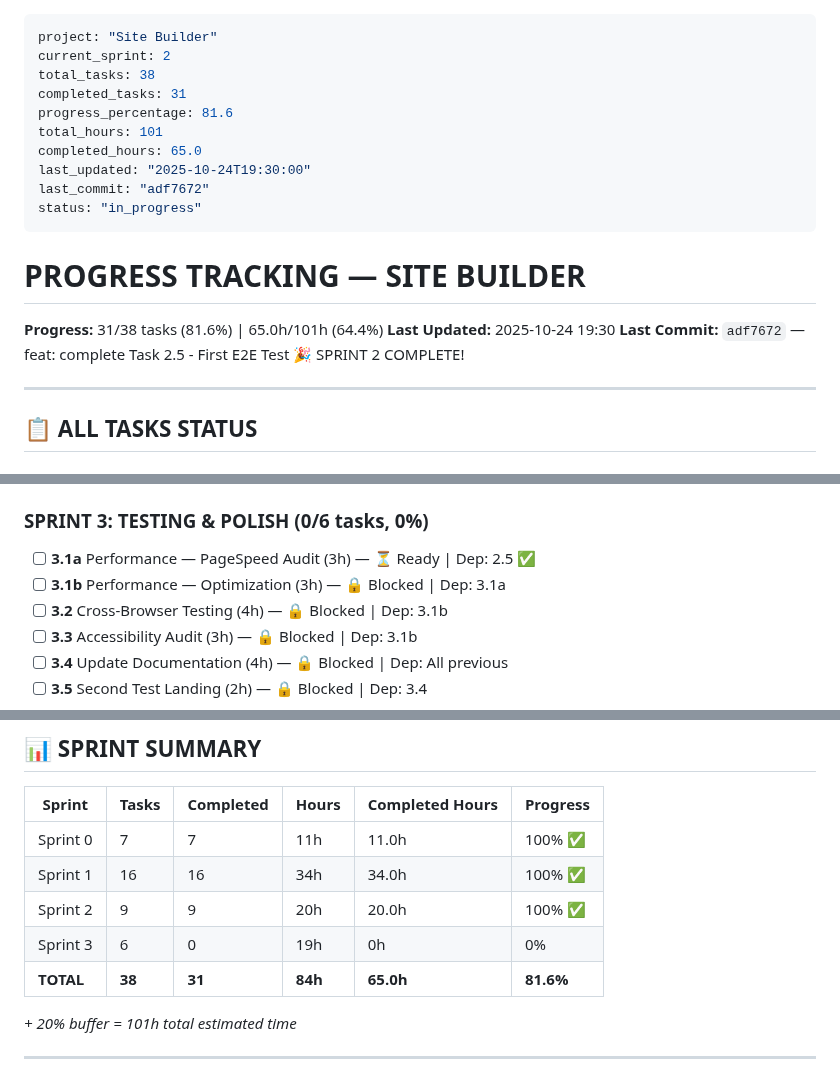
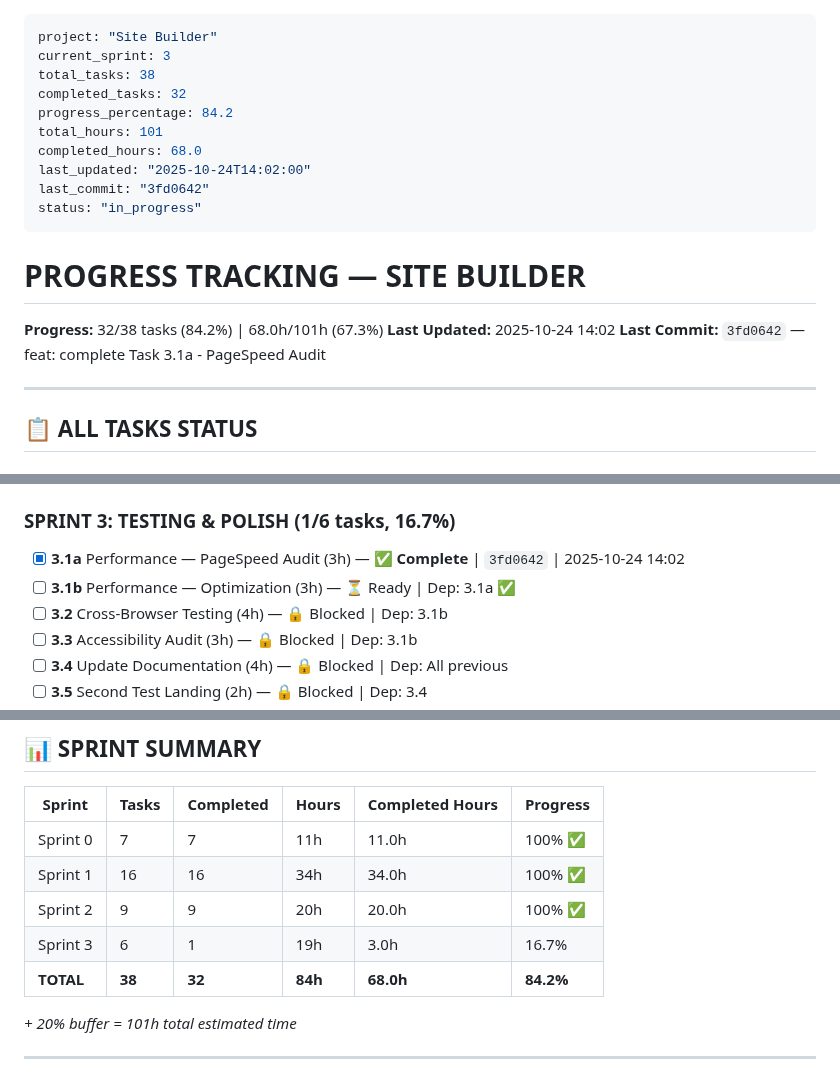
Before and after one commit to AndreyTsibin/site-builder-system, a Markdown page: PROGRESS.md, 3 parts joined by grey strips. Rendered like a GitHub page.

Commit message:
chore: update PROGRESS.md - Sprint 3 started! 32/38 tasks (84.2%)

```diff
--- a/PROGRESS.md
+++ b/PROGRESS.md
@@ -1,21 +1,21 @@
 ---
 project: "Site Builder"
-current_sprint: 2
+current_sprint: 3
 total_tasks: 38
-completed_tasks: 31
-progress_percentage: 81.6
+completed_tasks: 32
+progress_percentage: 84.2
 total_hours: 101
-completed_hours: 65.0
-last_updated: "2025-10-24T19:30:00"
-last_commit: "adf7672"
+completed_hours: 68.0
+last_updated: "2025-10-24T14:02:00"
+last_commit: "3fd0642"
 status: "in_progress"
 ---
 
 # PROGRESS TRACKING — SITE BUILDER
 
-**Progress:** 31/38 tasks (81.6%) | 65.0h/101h (64.4%)
-**Last Updated:** 2025-10-24 19:30
-**Last Commit:** `adf7672` — feat: complete Task 2.5 - First E2E Test 🎉 SPRINT 2 COMPLETE!
+**Progress:** 32/38 tasks (84.2%) | 68.0h/101h (67.3%)
+**Last Updated:** 2025-10-24 14:02
+**Last Commit:** `3fd0642` — feat: complete Task 3.1a - PageSpeed Audit
 
 ---
 
@@ -61,10 +61,10 @@ status: "in_progress"
 - [x] **2.4b** AI Logic — Business-Data Example (3h) — ✅ **Complete** | `e704334` | 2025-10-24 19:20
 - [x] **2.5** First E2E Test (3h) — ✅ **Complete** | `adf7672` | 2025-10-24 19:30
 
-### SPRINT 3: TESTING & POLISH (0/6 tasks, 0%)
+### SPRINT 3: TESTING & POLISH (1/6 tasks, 16.7%)
 
-- [ ] **3.1a** Performance — PageSpeed Audit (3h) — ⏳ Ready | Dep: 2.5 ✅
-- [ ] **3.1b** Performance — Optimization (3h) — 🔒 Blocked | Dep: 3.1a
+- [x] **3.1a** Performance — PageSpeed Audit (3h) — ✅ **Complete** | `3fd0642` | 2025-10-24 14:02
+- [ ] **3.1b** Performance — Optimization (3h) — ⏳ Ready | Dep: 3.1a ✅
 - [ ] **3.2** Cross-Browser Testing (4h) — 🔒 Blocked | Dep: 3.1b
 - [ ] **3.3** Accessibility Audit (3h) — 🔒 Blocked | Dep: 3.1b
 - [ ] **3.4** Update Documentation (4h) — 🔒 Blocked | Dep: All previous
@@ -79,8 +79,8 @@ status: "in_progress"
 | Sprint 0 | 7 | 7 | 11h | 11.0h | 100% ✅ |
 | Sprint 1 | 16 | 16 | 34h | 34.0h | 100% ✅ |
 | Sprint 2 | 9 | 9 | 20h | 20.0h | 100% ✅ |
-| Sprint 3 | 6 | 0 | 19h | 0h | 0% |
-| **TOTAL** | **38** | **31** | **84h** | **65.0h** | **81.6%** |
+| Sprint 3 | 6 | 1 | 19h | 3.0h | 16.7% |
+| **TOTAL** | **38** | **32** | **84h** | **68.0h** | **84.2%** |
 
 *+ 20% buffer = 101h total estimated time*
 
```
Also changed, not shown: other parts of PROGRESS.md (+1 -1 lines).
